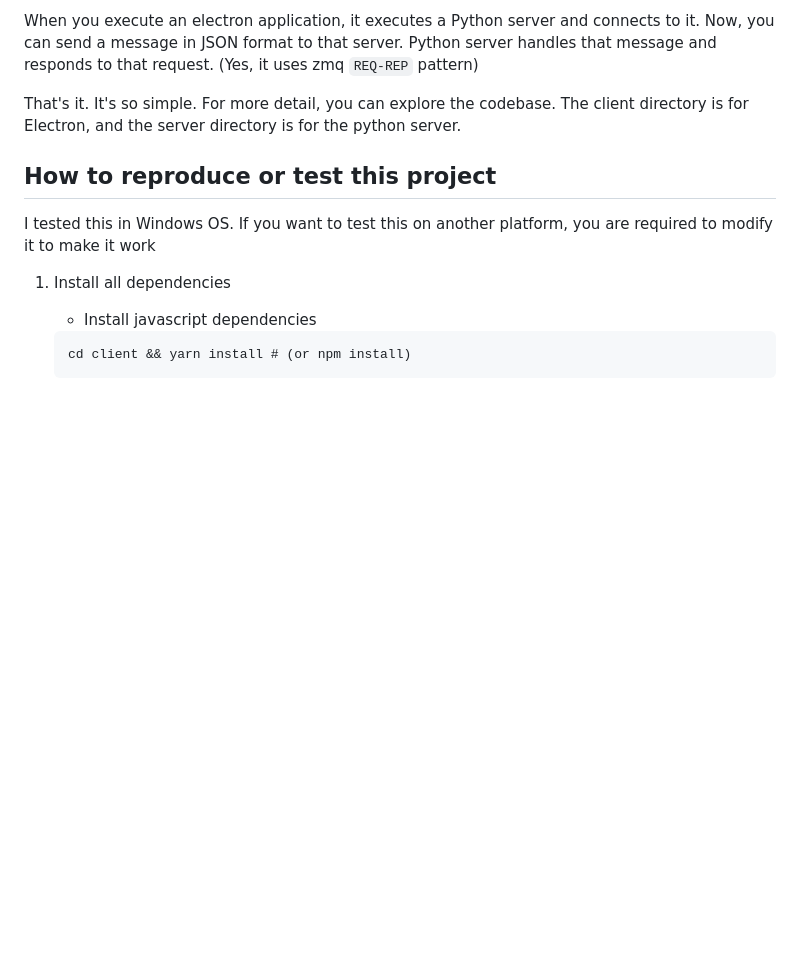
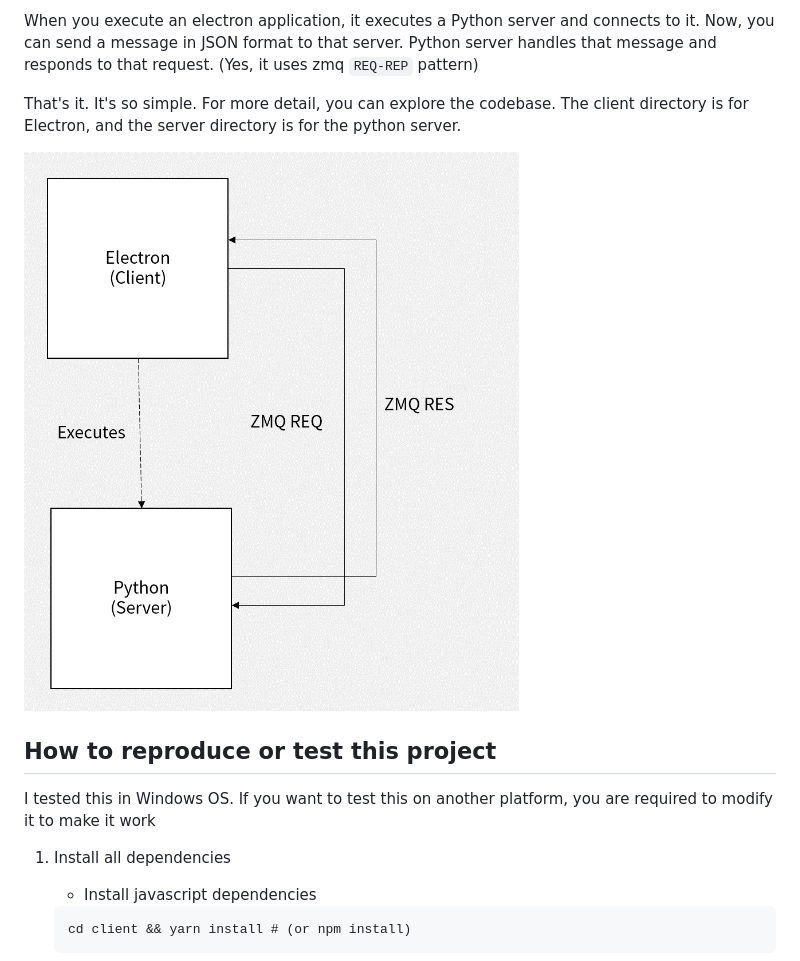
Before and after one commit to sjquant/electron-zmq-py-toy, a Markdown page: README.md, the part around the change. Rendered like a GitHub page; pictures changed too: how-this-works.png (added); blank space fills up the shorter version.

Commit message:
Add how-this-works image

```diff
--- a/README.md
+++ b/README.md
@@ -24,6 +24,8 @@ It's not about using python in electron codebase, which is impossible. It's more
 When you execute an electron application, it executes a Python server and connects to it. Now, you can send a message in JSON format to that server. Python server handles that message and responds to that request. (Yes, it uses zmq `REQ-REP` pattern)
 
 That's it. It's so simple. For more detail, you can explore the codebase. The client directory is for Electron, and the server directory is for the python server.
+
+![how this works](./how-this-works.png)
 
 ## How to reproduce or test this project
 
```
